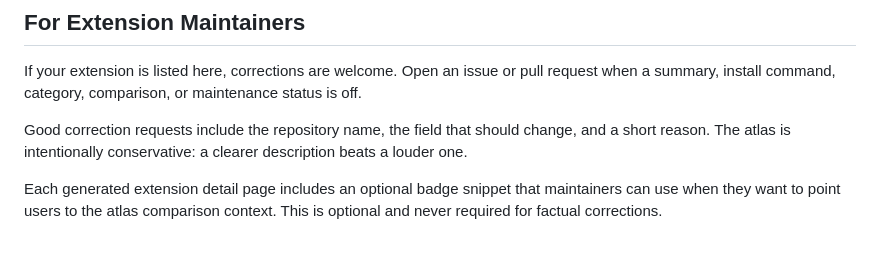
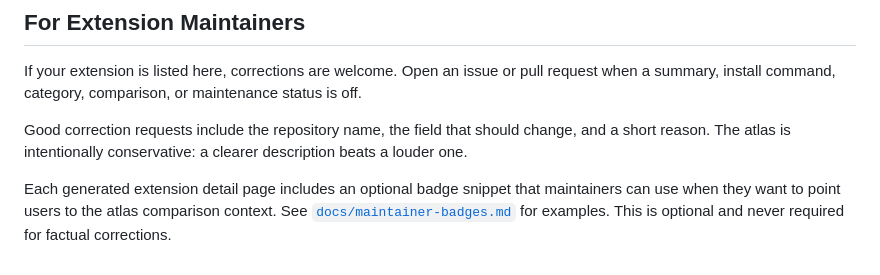
Before and after one commit to sjh9714/gh-extension-atlas, a Markdown page: README.md, the part around the change. Drawn GitHub-style.

Commit message:
docs: add maintainer badge guidance

```diff
--- a/README.md
+++ b/README.md
@@ -450,4 +450,4 @@ If your extension is listed here, corrections are welcome. Open an issue or pull
 
 Good correction requests include the repository name, the field that should change, and a short reason. The atlas is intentionally conservative: a clearer description beats a louder one.
 
-Each generated extension detail page includes an optional badge snippet that maintainers can use when they want to point users to the atlas comparison context. This is optional and never required for factual corrections.
+Each generated extension detail page includes an optional badge snippet that maintainers can use when they want to point users to the atlas comparison context. See [`docs/maintainer-badges.md`](docs/maintainer-badges.md) for examples. This is optional and never required for factual corrections.
```
Also changed, not shown: docs/maintainer-badges.md (added, +72 -0 lines).
